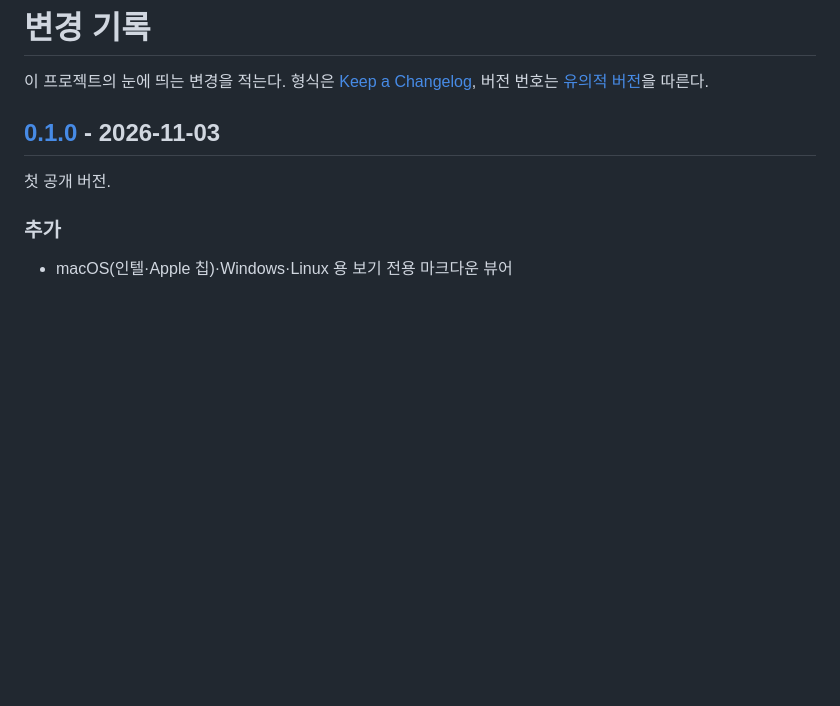
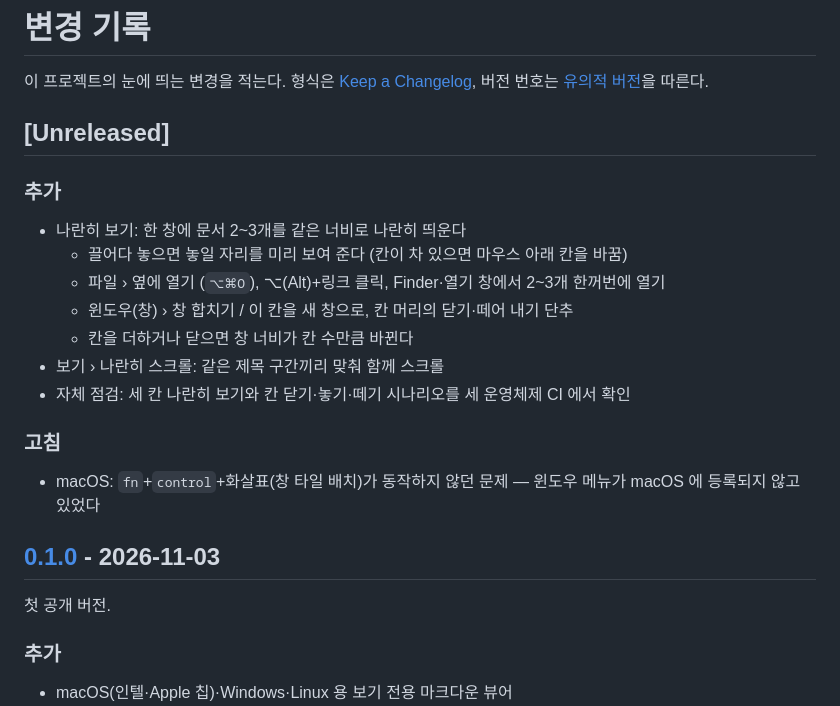
Before and after one commit to monojun/md-viewer, a Markdown page: CHANGELOG.md, the part around the change. GitHub-like rendering; blank space fills up the shorter version.

```diff
--- a/CHANGELOG.md
+++ b/CHANGELOG.md
@@ -2,6 +2,20 @@
 
 이 프로젝트의 눈에 띄는 변경을 적는다. 형식은 [Keep a Changelog](https://keepachangelog.com/ko/1.1.0/),
 버전 번호는 [유의적 버전](https://semver.org/lang/ko/)을 따른다.
+
+## [Unreleased]
+
+### 추가
+- 나란히 보기: 한 창에 문서 2~3개를 같은 너비로 나란히 띄운다
+  - 끌어다 놓으면 놓일 자리를 미리 보여 준다 (칸이 차 있으면 마우스 아래 칸을 바꿈)
+  - 파일 › 옆에 열기 (`⌥⌘O`), ⌥(Alt)+링크 클릭, Finder·열기 창에서 2~3개 한꺼번에 열기
+  - 윈도우(창) › 창 합치기 / 이 칸을 새 창으로, 칸 머리의 닫기·떼어 내기 단추
+  - 칸을 더하거나 닫으면 창 너비가 칸 수만큼 바뀐다
+- 보기 › 나란히 스크롤: 같은 제목 구간끼리 맞춰 함께 스크롤
+- 자체 점검: 세 칸 나란히 보기와 칸 닫기·놓기·떼기 시나리오를 세 운영체제 CI 에서 확인
+
+### 고침
+- macOS: `fn`+`control`+화살표(창 타일 배치)가 동작하지 않던 문제 — 윈도우 메뉴가 macOS 에 등록되지 않고 있었다
 
 ## [0.1.0] - 2026-11-03
 
```
Also changed, not shown: README.md (+22 -3 lines), docs/side-by-side.png (added).
